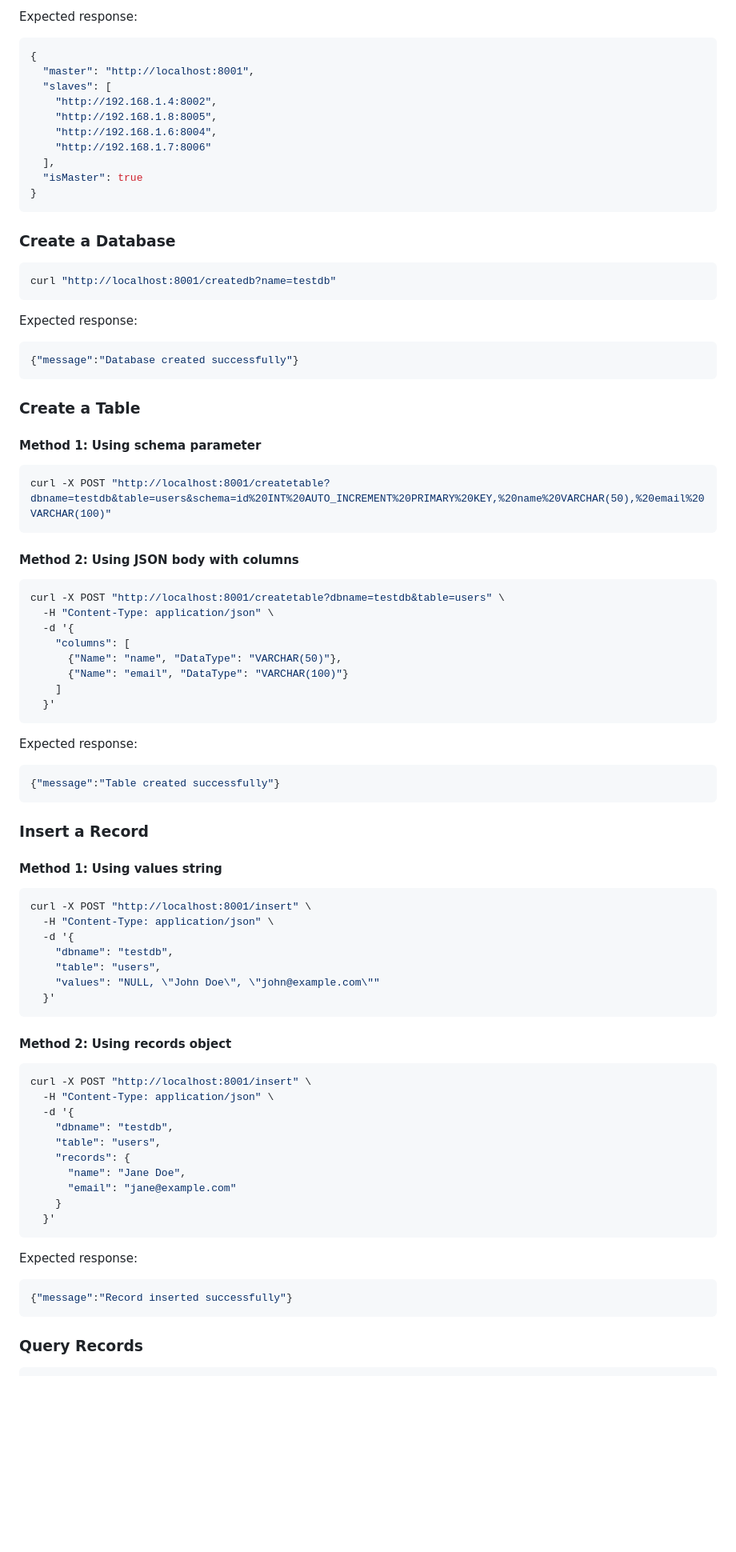
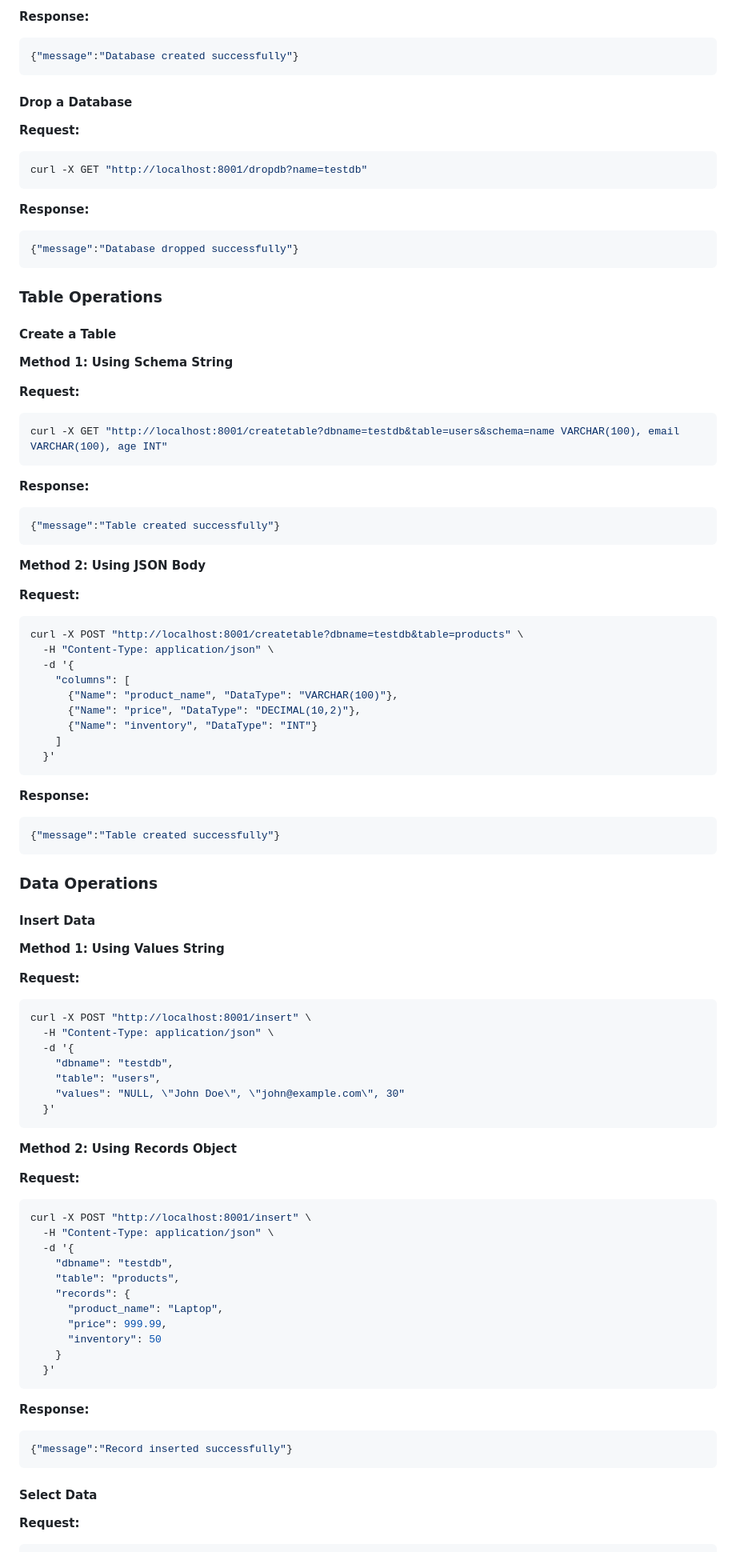
Before and after one commit to Eman5112/Distributed-Database-Systems, a Markdown page: README.md, the part around one of its changes. Shown at 80% size. Drawn GitHub-style; blank space fills up the shorter version.

````diff
--- a/README.md
+++ b/README.md
@@ -109,88 +132,96 @@ curl http://localhost:8001/nodes
-Expected response:
-```json
-{
-  "master": "http://localhost:8001",
-  "slaves": [
-    "http://192.168.1.4:8002",
-    "http://192.168.1.8:8005",
-    "http://192.168.1.6:8004",
-    "http://192.168.1.7:8006"
-  ],
-  "isMaster": true
-}
-```
-
-### Create a Database
-
-```bash
-curl "http://localhost:8001/createdb?name=testdb"
-```
-
-Expected response:
+**Response:**
 ```json
 {"message":"Database created successfully"}
 ```
 
-### Create a Table
+#### Drop a Database
 
-#### Method 1: Using schema parameter
-
+**Request:**
 ```bash
-curl -X POST "http://localhost:8001/createtable?dbname=testdb&table=users&schema=id%20INT%20AUTO_INCREMENT%20PRIMARY%20KEY,%20name%20VARCHAR(50),%20email%20VARCHAR(100)"
+curl -X GET "http://localhost:8001/dropdb?name=testdb"
 ```
 
-#### Method 2: Using JSON body with columns
+**Response:**
+```json
+{"message":"Database dropped successfully"}
+```
 
+### Table Operations
+
+#### Create a Table
+
+**Method 1: Using Schema String**
+
+**Request:**
 ```bash
-curl -X POST "http://localhost:8001/createtable?dbname=testdb&table=users" \
+curl -X GET "http://localhost:8001/createtable?dbname=testdb&table=users&schema=name VARCHAR(100), email VARCHAR(100), age INT"
+```
+
+**Response:**
+```json
+{"message":"Table created successfully"}
+```
+
+**Method 2: Using JSON Body**
+
+**Request:**
+```bash
+curl -X POST "http://localhost:8001/createtable?dbname=testdb&table=products" \
   -H "Content-Type: application/json" \
   -d '{
     "columns": [
-      {"Name": "name", "DataType": "VARCHAR(50)"},
-      {"Name": "email", "DataType": "VARCHAR(100)"}
+      {"Name": "product_name", "DataType": "VARCHAR(100)"},
+      {"Name": "price", "DataType": "DECIMAL(10,2)"},
+      {"Name": "inventory", "DataType": "INT"}
     ]
   }'
 ```
 
-Expected response:
+**Response:**
 ```json
 {"message":"Table created successfully"}
 ```
 
-### Insert a Record
+### Data Operations
 
-#### Method 1: Using values string
+#### Insert Data
 
+**Method 1: Using Values String**
+
+**Request:**
 ```bash
 curl -X POST "http://localhost:8001/insert" \
   -H "Content-Type: application/json" \
   -d '{
     "dbname": "testdb",
     "table": "users",
-    "values": "NULL, \"John Doe\", \"john@example.com\""
+    "values": "NULL, \"John Doe\", \"john@example.com\", 30"
   }'
 ```
 
-#### Method 2: Using records object
+**Method 2: Using Records Object**
 
+**Request:**
 ```bash
 curl -X POST "http://localhost:8001/insert" \
   -H "Content-Type: application/json" \
   -d '{
     "dbname": "testdb",
-    "table": "users",
+    "table": "products",
     "records": {
-      "name": "Jane Doe",
-      "email": "jane@example.com"
+      "product_name": "Laptop",
+      "price": 999.99,
+      "inventory": 50
     }
   }'
 ```
 
-Expected response:
+**Response:**
 ```json
 {"message":"Record inserted successfully"}
 ```
 
-### Query Records
+#### Select Data
 
+**Request:**
 ```bash
````
Also changed, not shown: other parts of README.md (+196 -153 lines).
